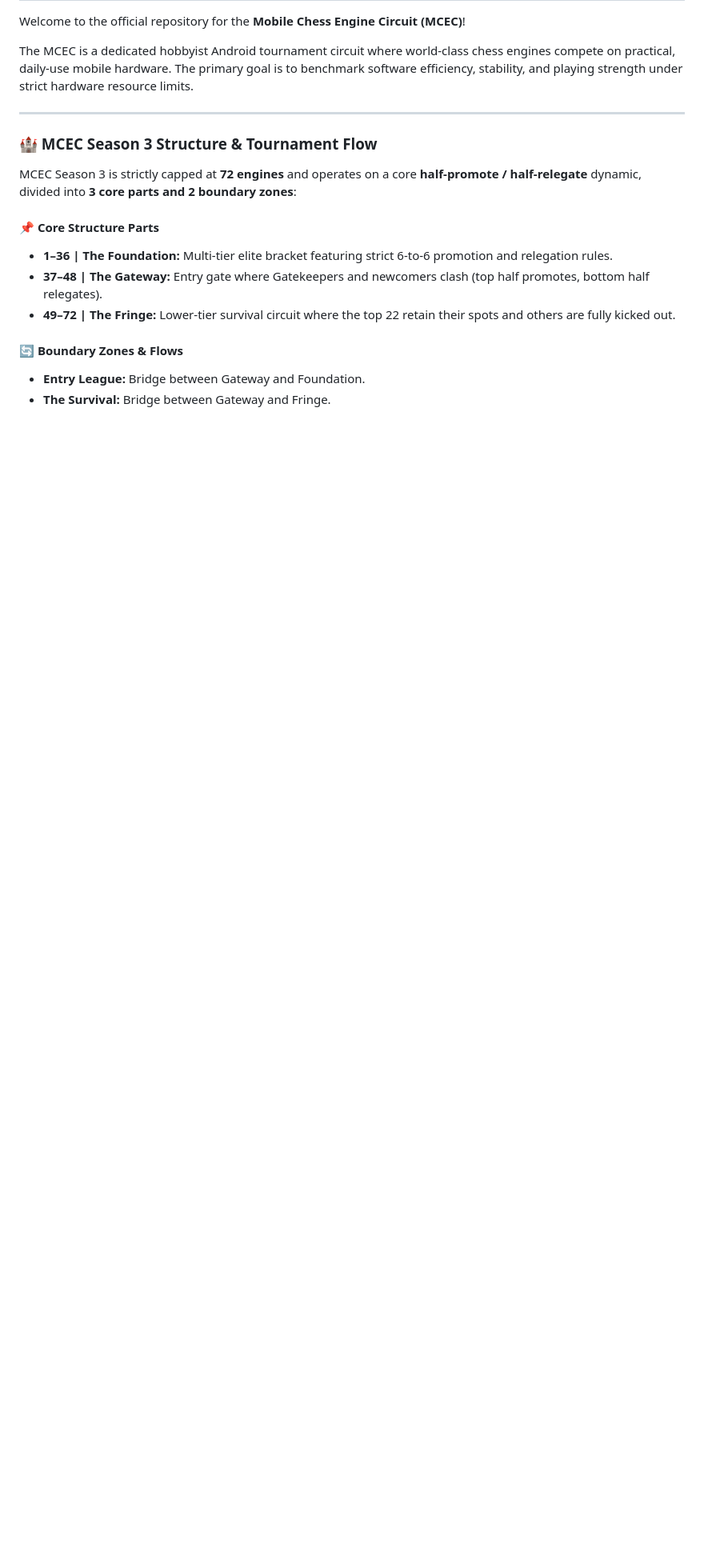
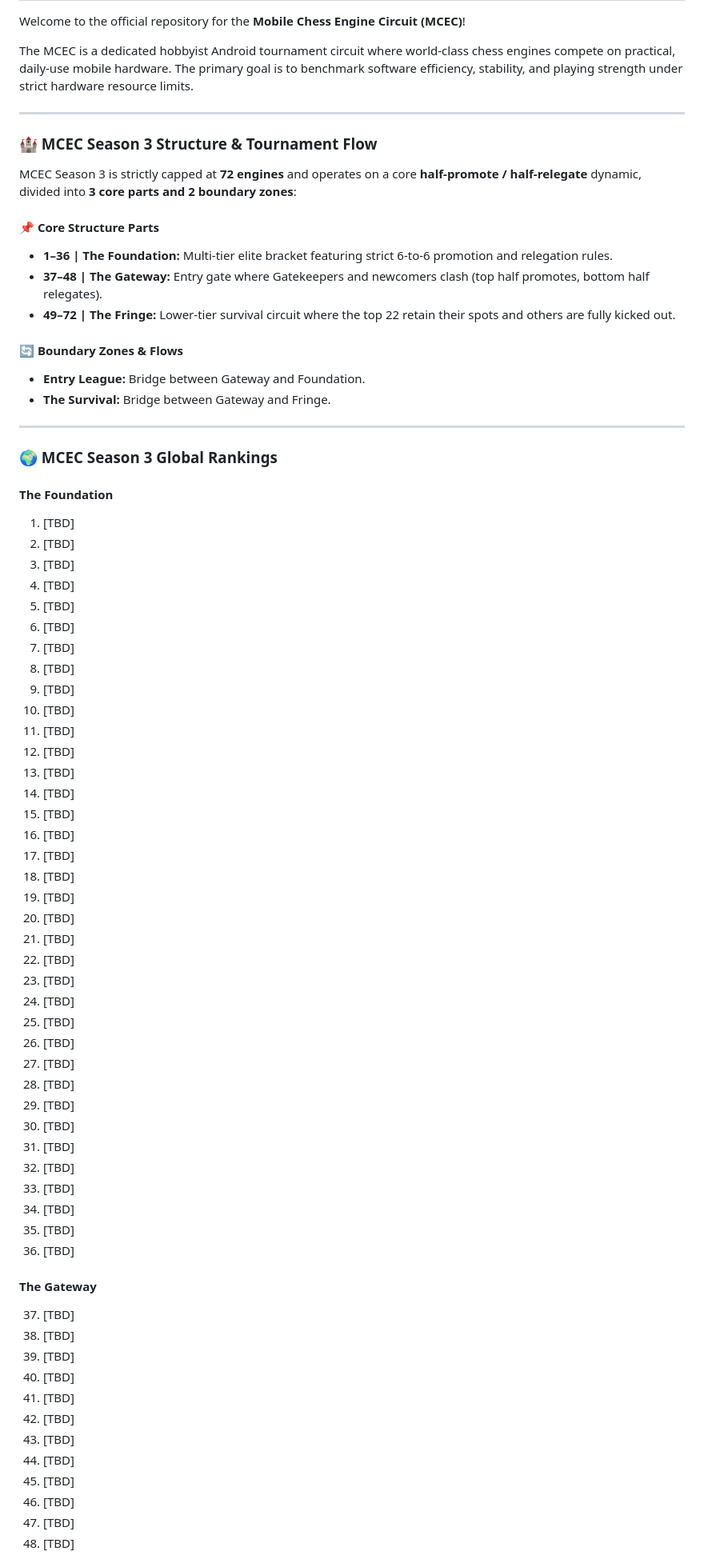
Before and after one commit to Arzam18/Mobile-Chess-Engine-Circuit, a Markdown page: README.md, the part around one of its changes. Shown at 80% size. GitHub-like rendering; blank space fills up the shorter version.

Commit message:
Auto-update MCEC standings and crosstables [skip ci]

```diff
--- a/README.md
+++ b/README.md
@@ -21,3 +21,60 @@ MCEC Season 3 is strictly capped at **72 engines** and operates on a core **half
 #### 🔄 Boundary Zones & Flows
 * **Entry League:** Bridge between Gateway and Foundation.
 * **The Survival:** Bridge between Gateway and Fringe.
+
+---
+
+### 🌍 MCEC Season 3 Global Rankings
+
+#### The Foundation
+1. [TBD]
+2. [TBD]
+3. [TBD]
+4. [TBD]
+5. [TBD]
+6. [TBD]
+7. [TBD]
+8. [TBD]
+9. [TBD]
+10. [TBD]
+11. [TBD]
+12. [TBD]
+13. [TBD]
+14. [TBD]
+15. [TBD]
+16. [TBD]
+17. [TBD]
+18. [TBD]
+19. [TBD]
+20. [TBD]
+21. [TBD]
+22. [TBD]
+23. [TBD]
+24. [TBD]
+25. [TBD]
+26. [TBD]
+27. [TBD]
+28. [TBD]
+29. [TBD]
+30. [TBD]
+31. [TBD]
+32. [TBD]
+33. [TBD]
+34. [TBD]
+35. [TBD]
+36. [TBD]
+
+#### The Gateway
+37. [TBD]
+38. [TBD]
+39. [TBD]
+40. [TBD]
+41. [TBD]
+42. [TBD]
+43. [TBD]
+44. [TBD]
+45. [TBD]
+46. [TBD]
+47. [TBD]
+48. [TBD]
+
```
Also changed, not shown: other parts of README.md (+25 -0 lines).
